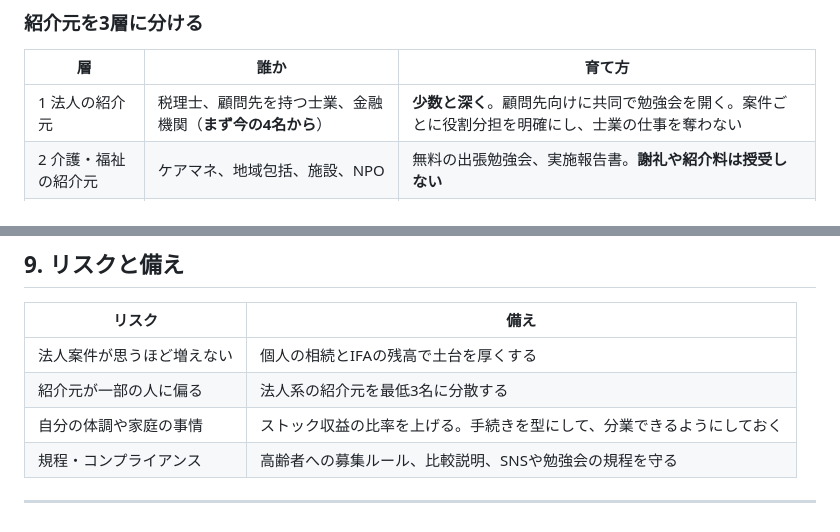
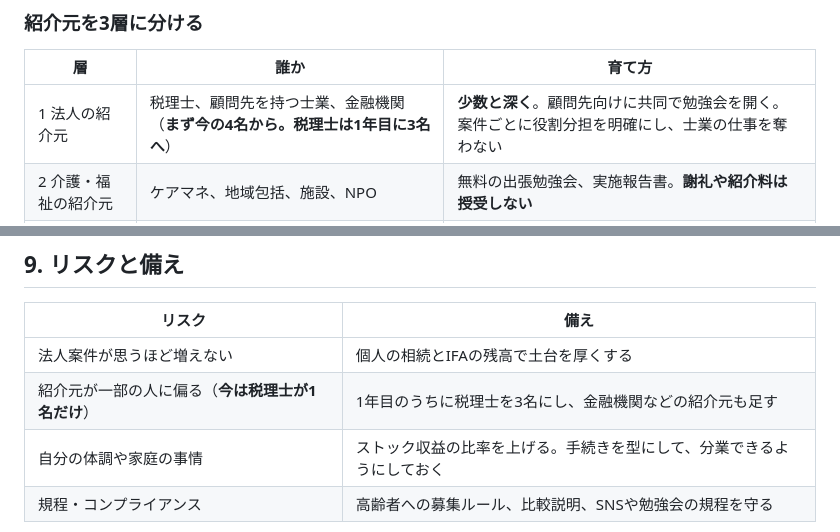
Before and after one commit to onohome403-ops/FP-onoken, a Markdown page: ノウハウ/事業計画_3か年.md, 2 parts joined by grey strips. Drawn GitHub-style.

```diff
--- a/ノウハウ/事業計画_3か年.md
+++ b/ノウハウ/事業計画_3か年.md
@@ -83,7 +84,7 @@
 ### 紹介元を3層に分ける
 | 層 | 誰か | 育て方 |
 |---|---|---|
-| 1 法人の紹介元 | 税理士、顧問先を持つ士業、金融機関（**まず今の4名から**） | **少数と深く**。顧問先向けに共同で勉強会を開く。案件ごとに役割分担を明確にし、士業の仕事を奪わない |
+| 1 法人の紹介元 | 税理士、顧問先を持つ士業、金融機関（**まず今の4名から。税理士は1年目に3名へ**） | **少数と深く**。顧問先向けに共同で勉強会を開く。案件ごとに役割分担を明確にし、士業の仕事を奪わない |
 | 2 介護・福祉の紹介元 | ケアマネ、地域包括、施設、NPO | 無料の出張勉強会、実施報告書。**謝礼や紹介料は授受しない** |
 | 3 お客様 | 既契約者、相談したお客様 | 期待以上の対応をする。相談後に、困っていそうな人の話を自然に聞く |
 
@@ -152,7 +165,7 @@
 | リスク | 備え |
 |---|---|
 | 法人案件が思うほど増えない | 個人の相続とIFAの残高で土台を厚くする |
-| 紹介元が一部の人に偏る | 法人系の紹介元を最低3名に分散する |
+| 紹介元が一部の人に偏る（**今は税理士が1名だけ**） | 1年目のうちに税理士を3名にし、金融機関などの紹介元も足す |
 | 自分の体調や家庭の事情 | ストック収益の比率を上げる。手続きを型にして、分業できるようにしておく |
 | 規程・コンプライアンス | 高齢者への募集ルール、比較説明、SNSや勉強会の規程を守る |
 
```
Also changed, not shown: other parts of ノウハウ/事業計画_3か年.md (+19 -6 lines).
